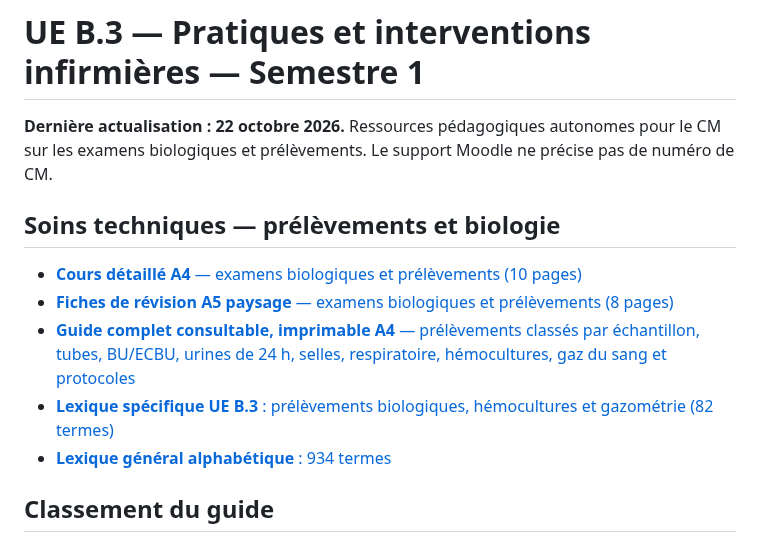
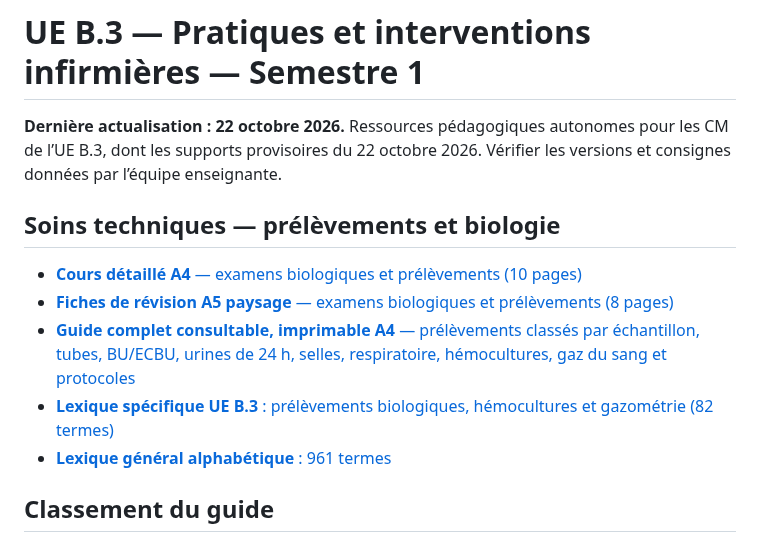
Before and after one commit to emilebrandibas-arch/Classeur-ifsi-2026, a Markdown page: sommaires/UE_B3_S1_2026.md, the part around the change. GitHub-like rendering.

Commit message:
Actualiser le sommaire UE B3

```diff
--- a/sommaires/UE_B3_S1_2026.md
+++ b/sommaires/UE_B3_S1_2026.md
@@ -1,13 +1,13 @@
 # UE B.3 — Pratiques et interventions infirmières — Semestre 1
 
-**Dernière actualisation : 22 octobre 2026.** Ressources pédagogiques autonomes pour le CM sur les examens biologiques et prélèvements. Le support Moodle ne précise pas de numéro de CM.
+**Dernière actualisation : 22 octobre 2026.** Ressources pédagogiques autonomes pour les CM de l’UE B.3, dont les supports provisoires du 22 octobre 2026. Vérifier les versions et consignes données par l’équipe enseignante.
 
 ## Soins techniques — prélèvements et biologie
 - [**Cours détaillé A4** — examens biologiques et prélèvements (10 pages)](../documents/UE_B3_CM_Examens_biologiques_prelevements_Cours_A4_2026-10-21.pdf)
 - [**Fiches de révision A5 paysage** — examens biologiques et prélèvements (8 pages)](../documents/UE_B3_CM_Examens_biologiques_prelevements_Fiches_A5_2026-10-21.pdf)
 - [**Guide complet consultable, imprimable A4** — prélèvements classés par échantillon, tubes, BU/ECBU, urines de 24 h, selles, respiratoire, hémocultures, gaz du sang et protocoles](../prelevements-sanguins.html)
 - [**Lexique spécifique UE B.3** : prélèvements biologiques, hémocultures et gazométrie (82 termes)](../lexiques/UE_B3_Prelevements_sanguins_gazometrie_2026.md)
-- [**Lexique général alphabétique** : 934 termes](../index.html)
+- [**Lexique général alphabétique** : 961 termes](../index.html)
 
 ## Classement du guide
 Les prélèvements sont regroupés par nature d’échantillon : sang/tubes, urines (BU, ECBU, 24 h, sonde, premier jet), selles, respiratoire, plaies/peau/muqueuses, liquides biologiques normalement stériles, sang capillaire. Chaque classement rappelle l’indication, le matériel, le recueil, le transport et les erreurs à éviter.
```
